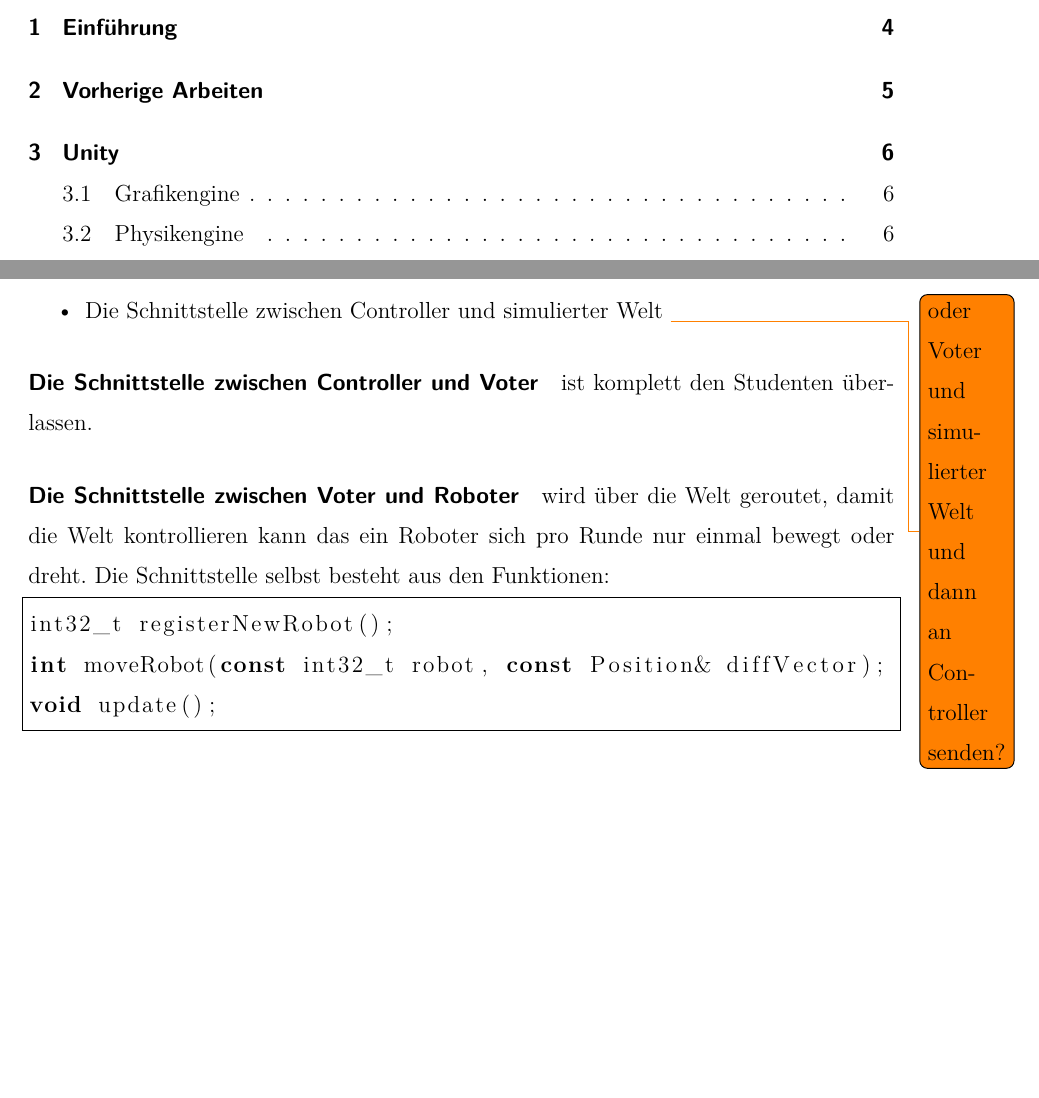
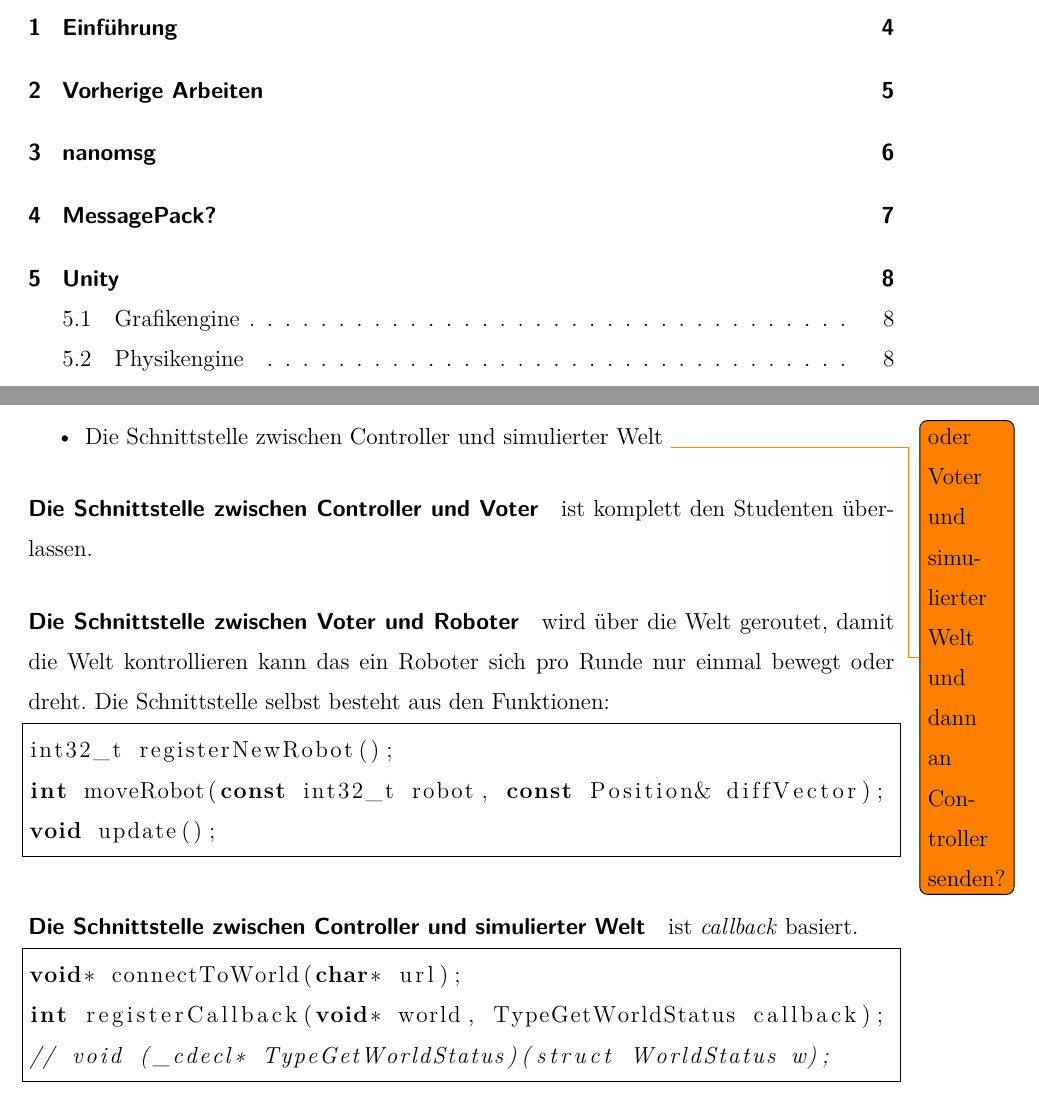
Before and after one commit to glysbaysb/bachelor, a LaTeX document (doku.tex): two parts of pages 2 and 13 of 17 before the commit and two parts of pages 2 and 15 of 19 after it, joined at a grey line, cut so that both start at the same text, the shorter picture padded with empty space. Compiled offline with pdfLaTeX.

Commit message:
thesis: add new sections for nanomsg & MessagePack. Add interface controller <-> world

```diff
--- a/doku.tex
+++ b/doku.tex
@@ -232,6 +239,12 @@ int moveRobot(const int32_t robot, const Position& diffVector);
 void update();
 \end{lstlisting}
 
+\paragraph{Die Schnittstelle zwischen Controller und simulierter Welt} ist \textit{callback} basiert.
+\begin{lstlisting}[frame=single, language=c++]
+void* connectToWorld(char* url);
+int registerCallback(void* world, TypeGetWorldStatus callback);
+// void (_cdecl* TypeGetWorldStatus)(struct WorldStatus w);
+\end{lstlisting}
 
 \clearpage
 \section{Fehlerinjektion}
```
Also changed, not shown: doku.tex (7 more changed lines).
